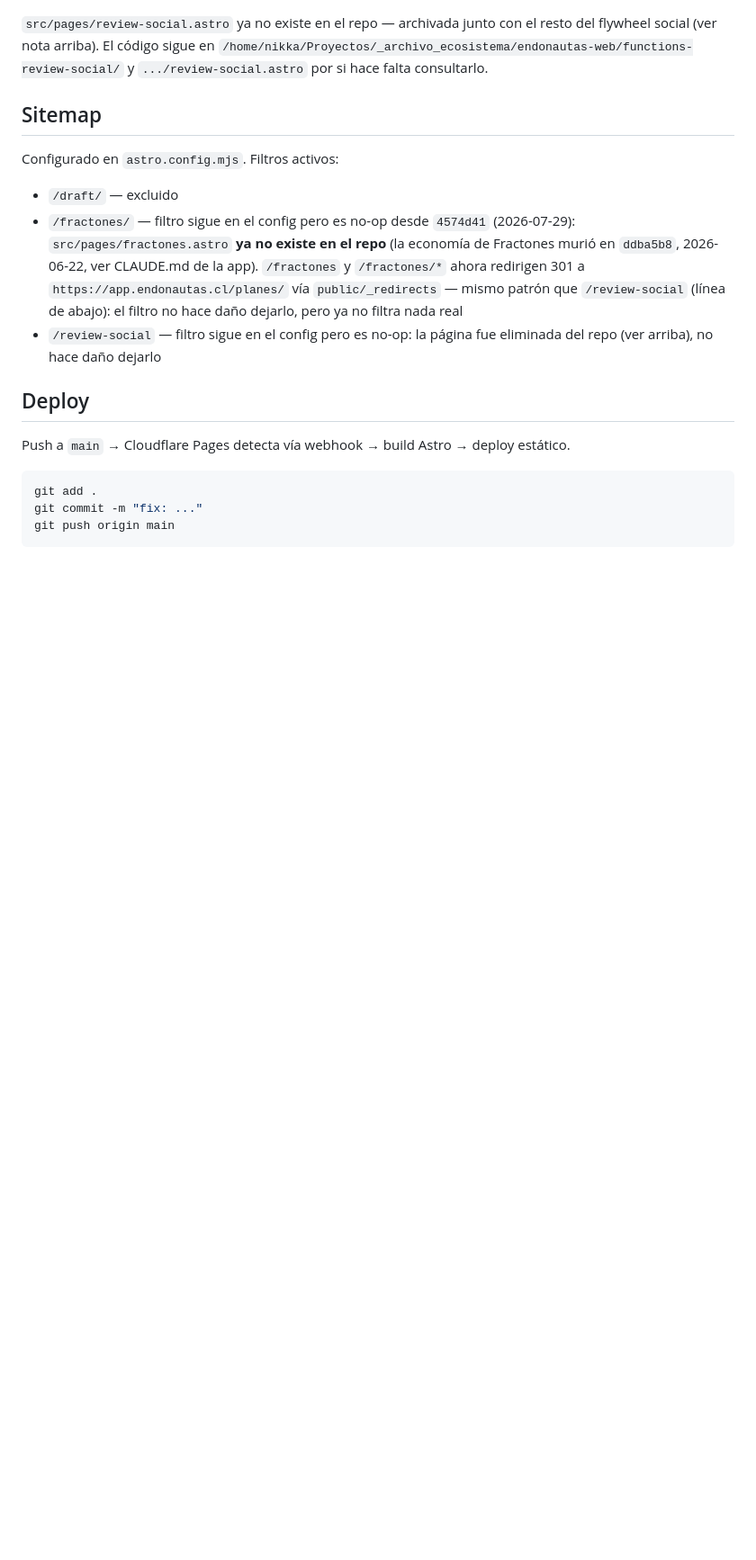
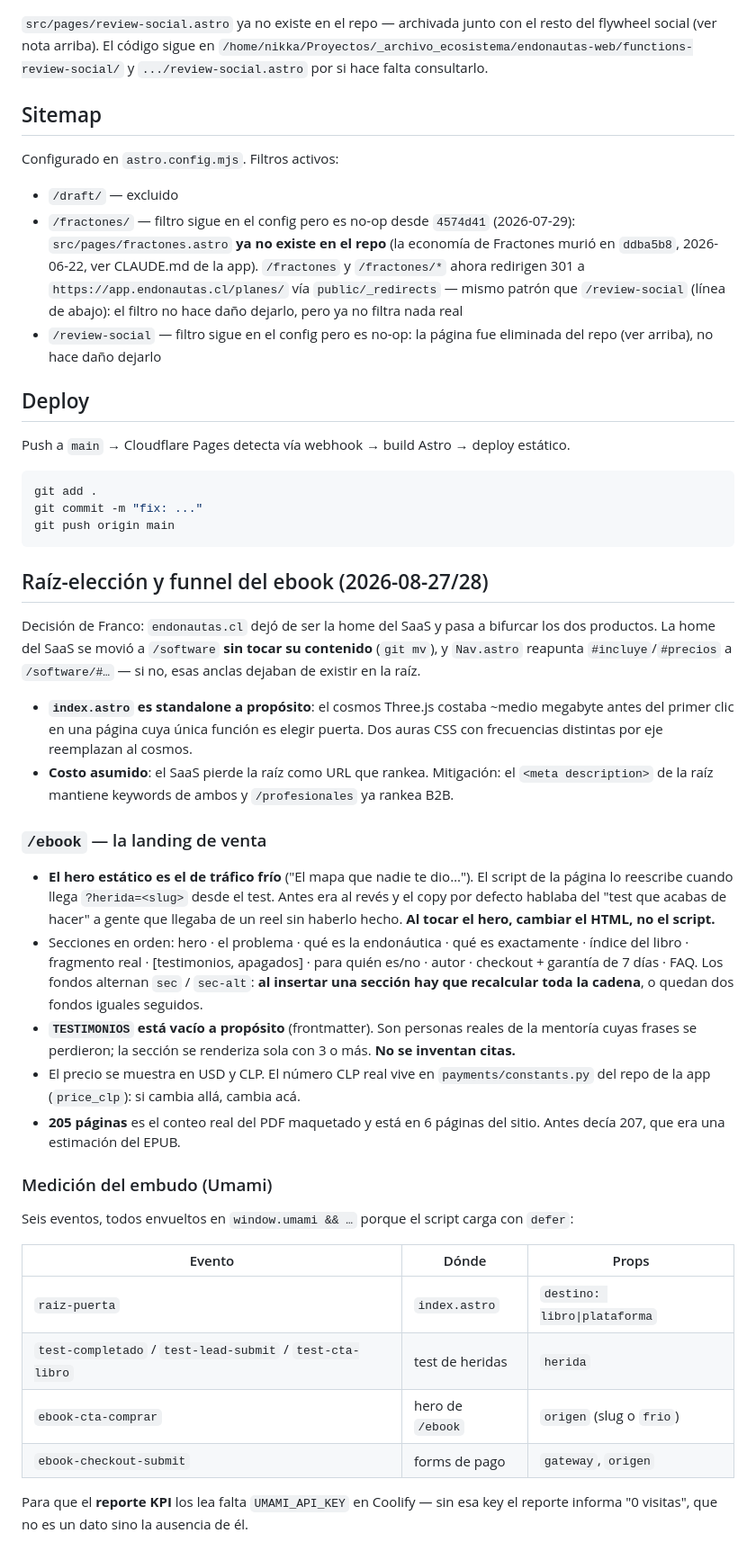
Before and after one commit to jeria88/astro-endonautas, a Markdown page: CLAUDE.md, the part around one of its changes. Shown at 90% size. GitHub-like rendering; blank space fills up the shorter version.

Commit message:
docs: raíz-elección, hero de tráfico frío y medición del embudo
Deja anotado que el hero estático de /ebook es el de frío y que el script lo
reescribe con ?herida= — al tocarlo hay que cambiar el HTML, no el script — y
que TESTIMONIOS está vacío a propósito.

Co-Authored-By: Claude Opus 5 <noreply@anthropic.com>
Claude-Session: https://claude.ai/code/session_018TVbAaj4LxzNZP2wZevZ2w

````diff
--- a/CLAUDE.md
+++ b/CLAUDE.md
@@ -298,3 +299,47 @@ git add .
 git commit -m "fix: ..."
 git push origin main
 ```
+
+
+## Raíz-elección y funnel del ebook (2026-08-27/28)
+
+Decisión de Franco: `endonautas.cl` dejó de ser la home del SaaS y pasa a bifurcar los dos productos.
+La home del SaaS se movió a `/software` **sin tocar su contenido** (`git mv`), y `Nav.astro` reapunta
+`#incluye`/`#precios` a `/software/#…` — si no, esas anclas dejaban de existir en la raíz.
+
+- **`index.astro` es standalone a propósito**: el cosmos Three.js costaba ~medio megabyte antes del
+  primer clic en una página cuya única función es elegir puerta. Dos auras CSS con frecuencias
+  distintas por eje reemplazan al cosmos.
+- **Costo asumido**: el SaaS pierde la raíz como URL que rankea. Mitigación: el `<meta description>`
+  de la raíz mantiene keywords de ambos y `/profesionales` ya rankea B2B.
+
+### `/ebook` — la landing de venta
+
+- **El hero estático es el de tráfico frío** ("El mapa que nadie te dio…"). El script de la página
+  lo reescribe cuando llega `?herida=<slug>` desde el test. Antes era al revés y el copy por defecto
+  hablaba del "test que acabas de hacer" a gente que llegaba de un reel sin haberlo hecho.
+  **Al tocar el hero, cambiar el HTML, no el script.**
+- Secciones en orden: hero · el problema · qué es la endonáutica · qué es exactamente · índice del
+  libro · fragmento real · [testimonios, apagados] · para quién es/no · autor · checkout + garantía
+  de 7 días · FAQ. Los fondos alternan `sec` / `sec-alt`: **al insertar una sección hay que
+  recalcular toda la cadena**, o quedan dos fondos iguales seguidos.
+- **`TESTIMONIOS` está vacío a propósito** (frontmatter). Son personas reales de la mentoría cuyas
+  frases se perdieron; la sección se renderiza sola con 3 o más. **No se inventan citas.**
+- El precio se muestra en USD y CLP. El número CLP real vive en `payments/constants.py` del repo de
+  la app (`price_clp`): si cambia allá, cambia acá.
+- **205 páginas** es el conteo real del PDF maquetado y está en 6 páginas del sitio. Antes decía 207,
+  que era una estimación del EPUB.
+
+### Medición del embudo (Umami)
+
+Seis eventos, todos envueltos en `window.umami && …` porque el script carga con `defer`:
+
+| Evento | Dónde | Props |
+|---|---|---|
+| `raiz-puerta` | `index.astro` | `destino: libro\|plataforma` |
+| `test-completado` / `test-lead-submit` / `test-cta-libro` | test de heridas | `herida` |
+| `ebook-cta-comprar` | hero de `/ebook` | `origen` (slug o `frio`) |
+| `ebook-checkout-submit` | forms de pago | `gateway`, `origen` |
+
+Para que el **reporte KPI** los lea falta `UMAMI_API_KEY` en Coolify — sin esa key el reporte informa
+"0 visitas", que no es un dato sino la ausencia de él.
````
Also changed, not shown: other parts of CLAUDE.md (+2 -1 lines).
